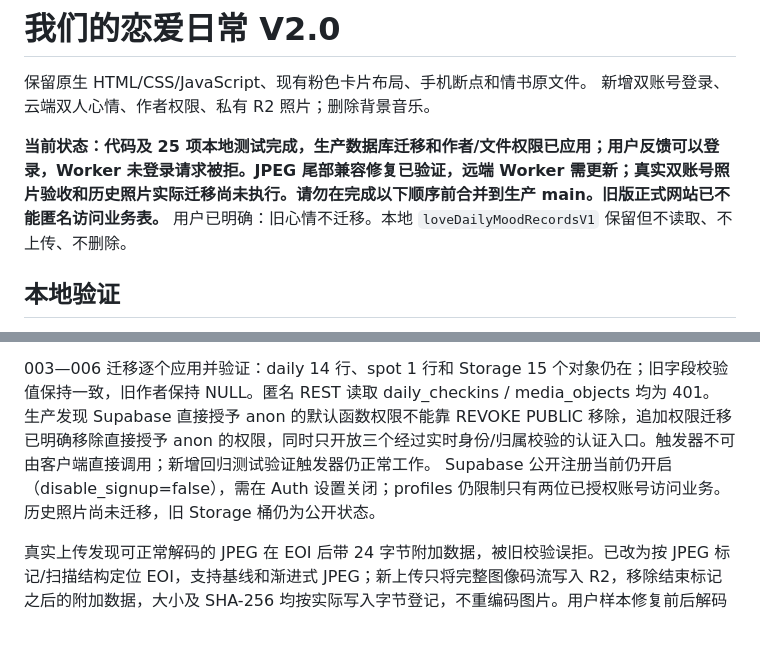
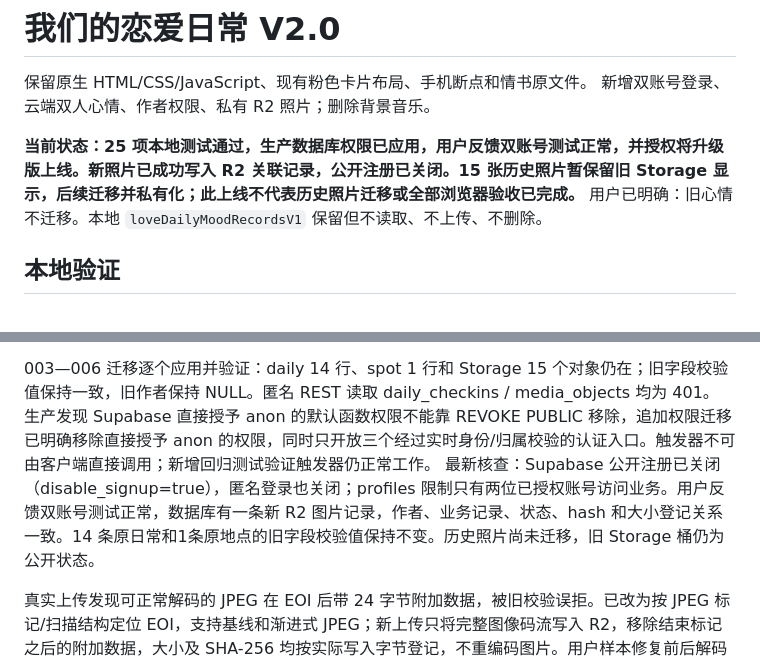
Before and after one commit to pancrasyang/love, a Markdown page: README.md, 2 parts joined by grey strips. Rendered like a GitHub page; blank space fills up the shorter version.

```diff
--- a/README.md
+++ b/README.md
@@ -3,7 +3,7 @@
 保留原生 HTML/CSS/JavaScript、现有粉色卡片布局、手机断点和情书原文件。
 新增双账号登录、云端双人心情、作者权限、私有 R2 照片；删除背景音乐。
 
-**当前状态：代码及 25 项本地测试完成，生产数据库迁移和作者/文件权限已应用；用户反馈可以登录，Worker 未登录请求被拒。JPEG 尾部兼容修复已验证，远端 Worker 需更新；真实双账号照片验收和历史照片实际迁移尚未执行。请勿在完成以下顺序前合并到生产 main。旧版正式网站已不能匿名访问业务表。**
+**当前状态：25 项本地测试通过，生产数据库权限已应用，用户反馈双账号测试正常，并授权将升级版上线。新照片已成功写入 R2 关联记录，公开注册已关闭。15 张历史照片暂保留旧 Storage 显示，后续迁移并私有化；此上线不代表历史照片迁移或全部浏览器验收已完成。**
 用户已明确：旧心情不迁移。本地 `loveDailyMoodRecordsV1` 保留但不读取、不上传、不删除。
 
 ## 本地验证
@@ -136,6 +136,6 @@ Vercel 显式团队参数请求返回 403，但直接通过项目 ID 可正常
 
 003—006 迁移逐个应用并验证：daily 14 行、spot 1 行和 Storage 15 个对象仍在；旧字段校验值保持一致，旧作者保持 NULL。匿名 REST 读取 daily_checkins / media_objects 均为 401。
 生产发现 Supabase 直接授予 anon 的默认函数权限不能靠 REVOKE PUBLIC 移除，追加权限迁移已明确移除直接授予 anon 的权限，同时只开放三个经过实时身份/归属校验的认证入口。触发器不可由客户端直接调用；新增回归测试验证触发器仍正常工作。
-Supabase 公开注册当前仍开启（disable_signup=false），需在 Auth 设置关闭；profiles 仍限制只有两位已授权账号访问业务。历史照片尚未迁移，旧 Storage 桶仍为公开状态。
+最新核查：Supabase 公开注册已关闭（disable_signup=true），匿名登录也关闭；profiles 限制只有两位已授权账号访问业务。用户反馈双账号测试正常，数据库有一条新 R2 图片记录，作者、业务记录、状态、hash 和大小登记关系一致。14 条原日常和1条原地点的旧字段校验值保持不变。历史照片尚未迁移，旧 Storage 桶仍为公开状态。
 
 真实上传发现可正常解码的 JPEG 在 EOI 后带 24 字节附加数据，被旧校验误拒。已改为按 JPEG 标记/扫描结构定位 EOI，支持基线和渐进式 JPEG；新上传只将完整图像码流写入 R2，移除结束标记之后的附加数据，大小及 SHA-256 均按实际写入字节登记，不重编码图片。用户样本修复前后解码像素完全一致。回归样本为生成的纯色小图，用户照片未提交仓库。历史迁移仍按原文件字节复制并比对 hash，不删源文件。
```
Also changed, not shown: docs/validation.md (+4 -2 lines).
